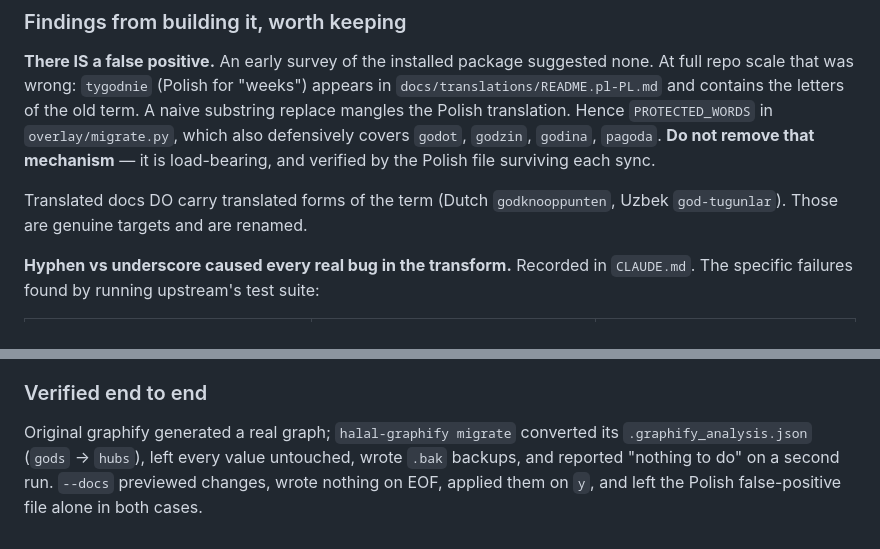
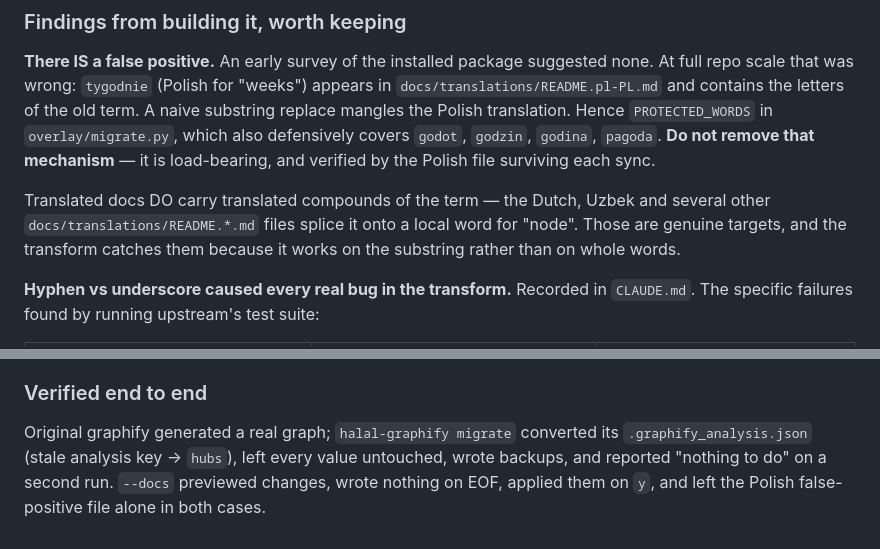
Before and after one commit to omar1001/halal-graphify, a Markdown page: docs/CHANGELOG.md, 2 parts joined by grey strips. Drawn GitHub-style.

```diff
--- a/docs/CHANGELOG.md
+++ b/docs/CHANGELOG.md
@@ -60,8 +60,9 @@ replace mangles the Polish translation. Hence `PROTECTED_WORDS` in `overlay/migr
 defensively covers `godot`, `godzin`, `godina`, `pagoda`. **Do not remove that mechanism** — it is
 load-bearing, and verified by the Polish file surviving each sync.
 
-Translated docs DO carry translated forms of the term (Dutch `godknooppunten`, Uzbek `god-tugunlar`).
-Those are genuine targets and are renamed.
+Translated docs DO carry translated compounds of the term — the Dutch, Uzbek and several other
+`docs/translations/README.*.md` files splice it onto a local word for "node". Those are genuine
+targets, and the transform catches them because it works on the substring rather than on whole words.
 
 **Hyphen vs underscore caused every real bug in the transform.** Recorded in `CLAUDE.md`. The
 specific failures found by running upstream's test suite:
@@ -93,6 +94,6 @@ Migration still matters, but the failure mode is narrower than first described.
 ### Verified end to end
 
 Original graphify generated a real graph; `halal-graphify migrate` converted its
-`.graphify_analysis.json` (`gods` → `hubs`), left every value untouched, wrote `.bak` backups, and
+`.graphify_analysis.json` (stale analysis key → `hubs`), left every value untouched, wrote backups, and
 reported "nothing to do" on a second run. `--docs` previewed changes, wrote nothing on EOF, applied
 them on `y`, and left the Polish false-positive file alone in both cases.
```
Also changed, not shown: CLAUDE.md (+10 -4 lines).
